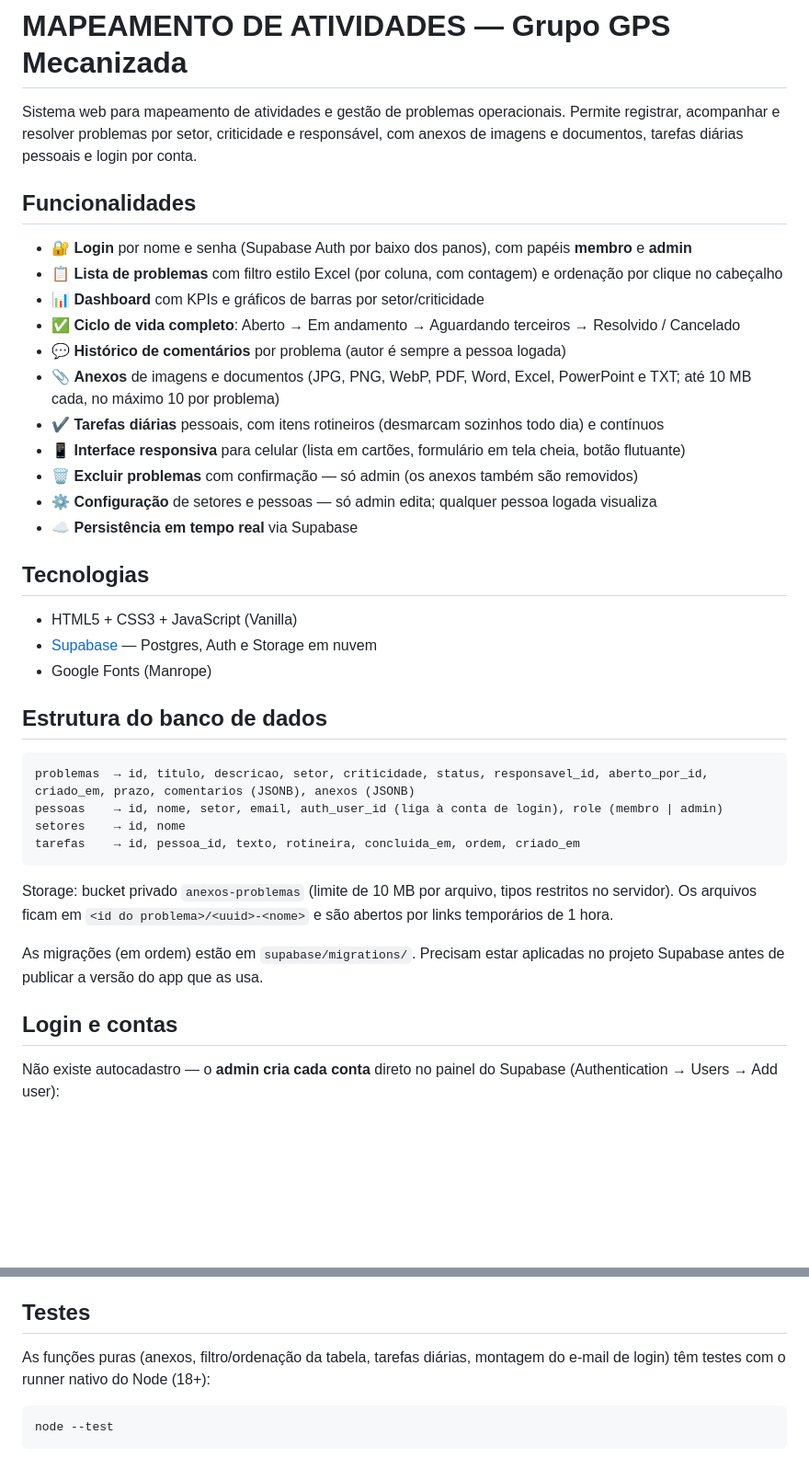
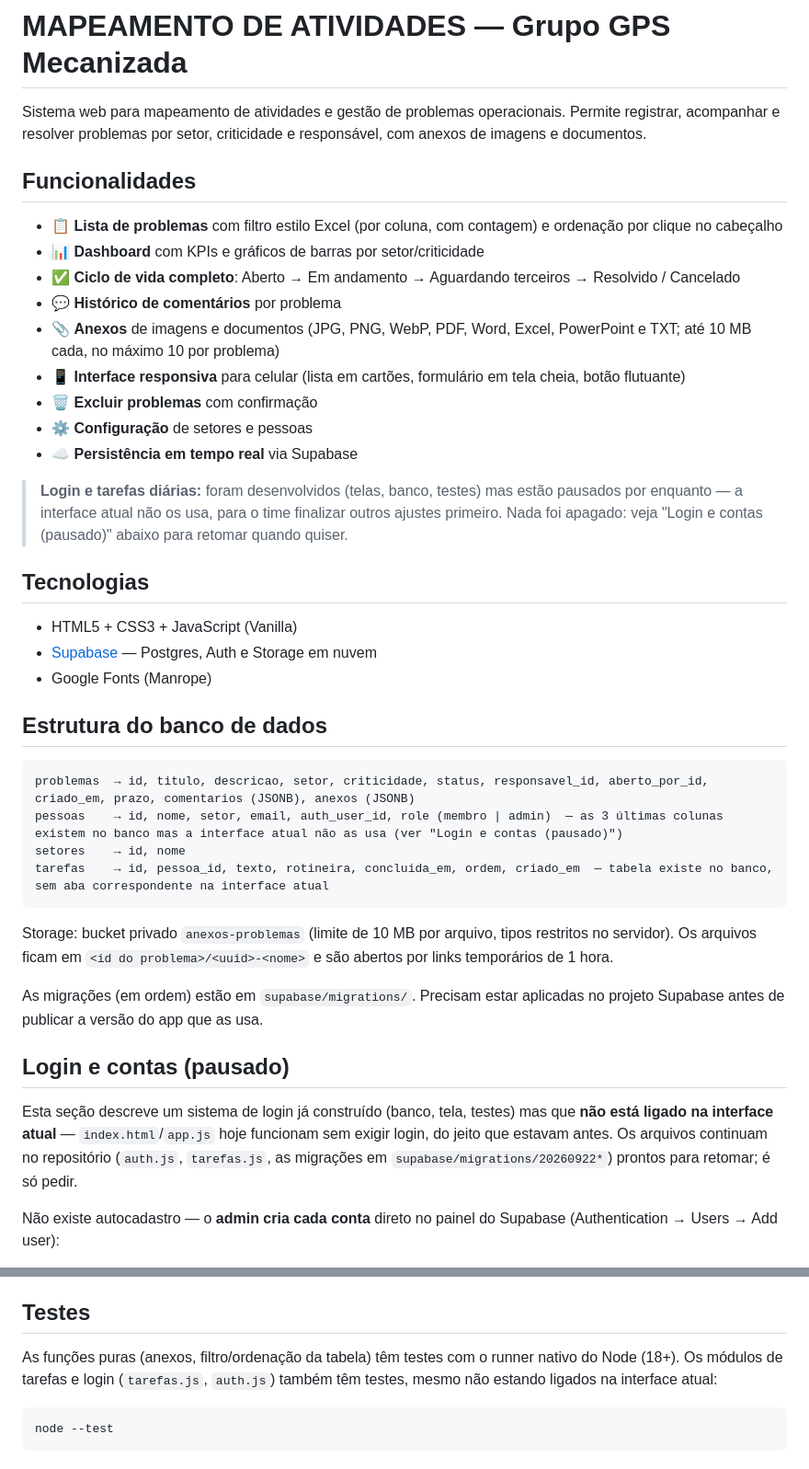
Before and after one commit to GrupoGps-Mecanizada/Mapeamento-Atividades, a Markdown page: README.md, 2 parts joined by grey strips. Shown at 92% size. Drawn GitHub-style; blank space fills up the shorter version.

Commit message:
docs: marca login/tarefas como pausados no README
Co-Authored-By: Claude Sonnet 5 <noreply@anthropic.com>

````diff
--- a/README.md
+++ b/README.md
@@ -1,20 +1,20 @@
 # MAPEAMENTO DE ATIVIDADES — Grupo GPS Mecanizada
 
-Sistema web para mapeamento de atividades e gestão de problemas operacionais. Permite registrar, acompanhar e resolver problemas por setor, criticidade e responsável, com anexos de imagens e documentos, tarefas diárias pessoais e login por conta.
+Sistema web para mapeamento de atividades e gestão de problemas operacionais. Permite registrar, acompanhar e resolver problemas por setor, criticidade e responsável, com anexos de imagens e documentos.
 
 ## Funcionalidades
 
-- 🔐 **Login** por nome e senha (Supabase Auth por baixo dos panos), com papéis **membro** e **admin**
 - 📋 **Lista de problemas** com filtro estilo Excel (por coluna, com contagem) e ordenação por clique no cabeçalho
 - 📊 **Dashboard** com KPIs e gráficos de barras por setor/criticidade
 - ✅ **Ciclo de vida completo**: Aberto → Em andamento → Aguardando terceiros → Resolvido / Cancelado
-- 💬 **Histórico de comentários** por problema (autor é sempre a pessoa logada)
+- 💬 **Histórico de comentários** por problema
 - 📎 **Anexos** de imagens e documentos (JPG, PNG, WebP, PDF, Word, Excel, PowerPoint e TXT; até 10 MB cada, no máximo 10 por problema)
-- ✔️ **Tarefas diárias** pessoais, com itens rotineiros (desmarcam sozinhos todo dia) e contínuos
 - 📱 **Interface responsiva** para celular (lista em cartões, formulário em tela cheia, botão flutuante)
-- 🗑️ **Excluir problemas** com confirmação — só admin (os anexos também são removidos)
-- ⚙️ **Configuração** de setores e pessoas — só admin edita; qualquer pessoa logada visualiza
+- 🗑️ **Excluir problemas** com confirmação
+- ⚙️ **Configuração** de setores e pessoas
 - ☁️ **Persistência em tempo real** via Supabase
+
+> **Login e tarefas diárias:** foram desenvolvidos (telas, banco, testes) mas estão pausados por enquanto — a interface atual não os usa, para o time finalizar outros ajustes primeiro. Nada foi apagado: veja "Login e contas (pausado)" abaixo para retomar quando quiser.
 
 ## Tecnologias
 
@@ -26,16 +26,18 @@ Sistema web para mapeamento de atividades e gestão de problemas operacionais. P
 
 ```
 problemas  → id, titulo, descricao, setor, criticidade, status, responsavel_id, aberto_por_id, criado_em, prazo, comentarios (JSONB), anexos (JSONB)
-pessoas    → id, nome, setor, email, auth_user_id (liga à conta de login), role (membro | admin)
+pessoas    → id, nome, setor, email, auth_user_id, role (membro | admin)  — as 3 últimas colunas existem no banco mas a interface atual não as usa (ver "Login e contas (pausado)")
 setores    → id, nome
-tarefas    → id, pessoa_id, texto, rotineira, concluida_em, ordem, criado_em
+tarefas    → id, pessoa_id, texto, rotineira, concluida_em, ordem, criado_em  — tabela existe no banco, sem aba correspondente na interface atual
 ```
 
 Storage: bucket privado `anexos-problemas` (limite de 10 MB por arquivo, tipos restritos no servidor). Os arquivos ficam em `<id do problema>/<uuid>-<nome>` e são abertos por links temporários de 1 hora.
 
 As migrações (em ordem) estão em `supabase/migrations/`. Precisam estar aplicadas no projeto Supabase antes de publicar a versão do app que as usa.
 
-## Login e contas
+## Login e contas (pausado)
+
+Esta seção descreve um sistema de login já construído (banco, tela, testes) mas que **não está ligado na interface atual** — `index.html`/`app.js` hoje funcionam sem exigir login, do jeito que estavam antes. Os arquivos continuam no repositório (`auth.js`, `tarefas.js`, as migrações em `supabase/migrations/20260922*`) prontos para retomar; é só pedir.
 
 Não existe autocadastro — o **admin cria cada conta** direto no painel do Supabase (Authentication → Users → Add user):
 
@@ -55,7 +57,7 @@ O app já está configurado para conectar ao Supabase do projeto Grupo GPS.
 
 ## Testes
 
-As funções puras (anexos, filtro/ordenação da tabela, tarefas diárias, montagem do e-mail de login) têm testes com o runner nativo do Node (18+):
+As funções puras (anexos, filtro/ordenação da tabela) têm testes com o runner nativo do Node (18+). Os módulos de tarefas e login (`tarefas.js`, `auth.js`) também têm testes, mesmo não estando ligados na interface atual:
 
 ```
 node --test
````
